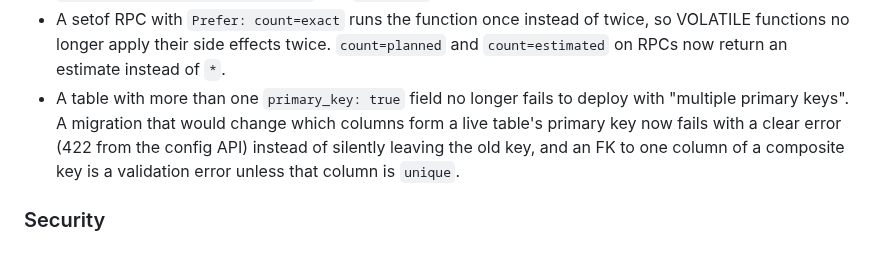
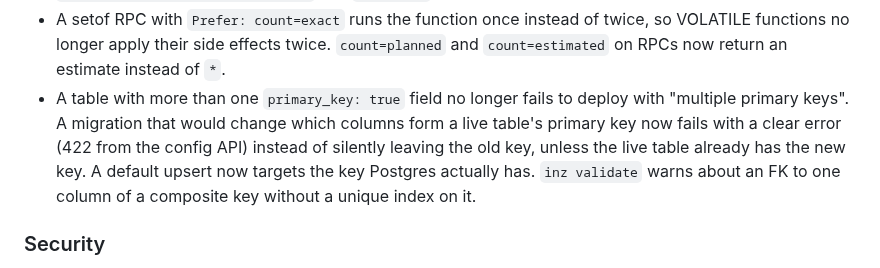
Before and after one commit to instancez/instancez, a Markdown page: CHANGELOG.md, the part around the change. GitHub-like rendering.

Commit message:
docs: composite key swap and unique index for FKs

```diff
--- a/CHANGELOG.md
+++ b/CHANGELOG.md
@@ -63,7 +63,7 @@ All notable changes to instancez are recorded here. The format follows [Keep a C
 - supabase-js `createSignedUrl` and `createSignedUrls` now return URLs that work. Before, storage-js glued the absolute S3 URL onto the API URL, which broke them. The `download` option (`true` or a filename) now sets `Content-Disposition`, safely encoded.
 - Storage: `?download=` on public and authenticated downloads now sets `Content-Disposition`, so `getPublicUrl(path, { download })` and `download=` links work.
 - A setof RPC with `Prefer: count=exact` runs the function once instead of twice, so VOLATILE functions no longer apply their side effects twice. `count=planned` and `count=estimated` on RPCs now return an estimate instead of `*`.
-- A table with more than one `primary_key: true` field no longer fails to deploy with "multiple primary keys". A migration that would change which columns form a live table's primary key now fails with a clear error (422 from the config API) instead of silently leaving the old key, and an FK to one column of a composite key is a validation error unless that column is `unique`.
+- A table with more than one `primary_key: true` field no longer fails to deploy with "multiple primary keys". A migration that would change which columns form a live table's primary key now fails with a clear error (422 from the config API) instead of silently leaving the old key, unless the live table already has the new key. A default upsert now targets the key Postgres actually has. `inz validate` warns about an FK to one column of a composite key without a unique index on it.
 
 ### Security
 
```
Also changed, not shown: 2 other files.
